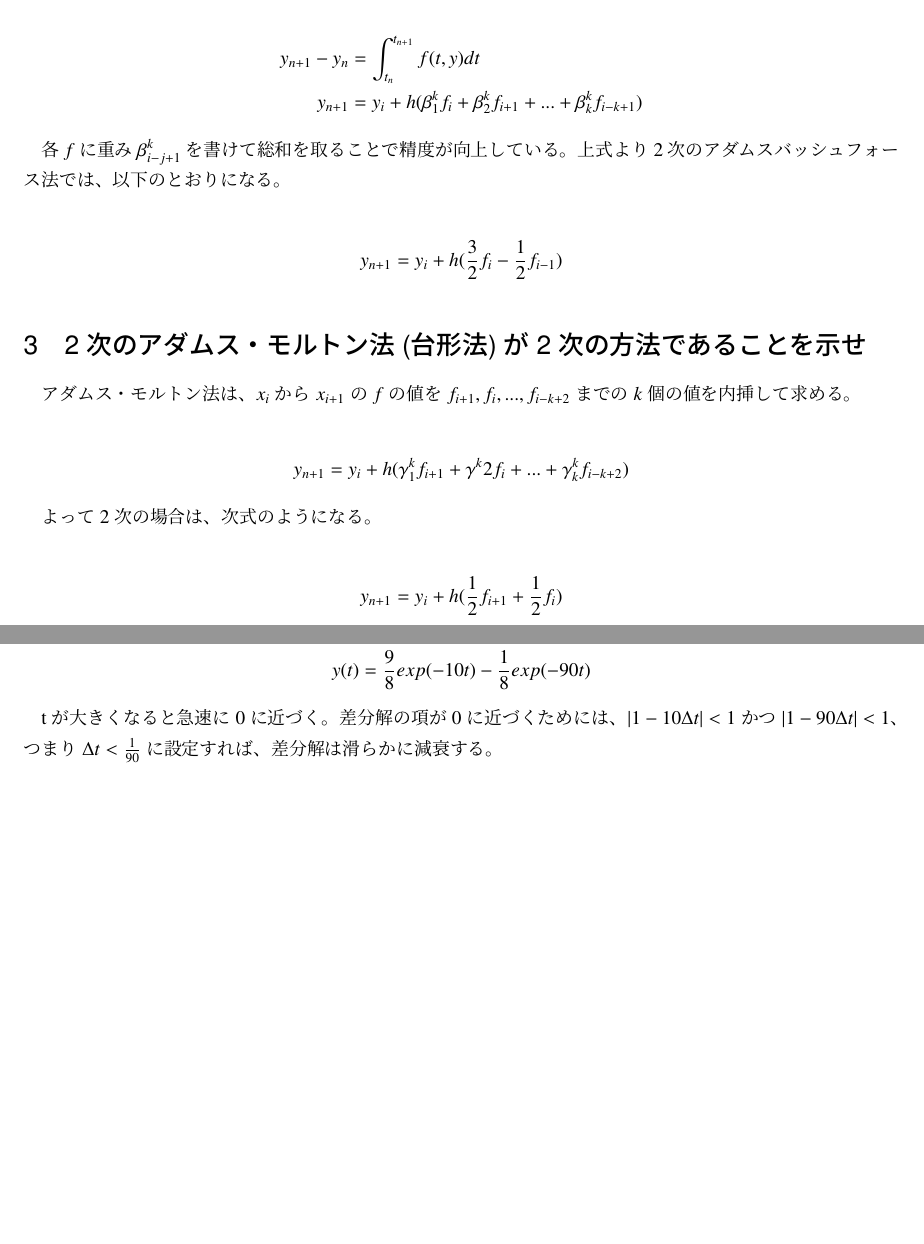
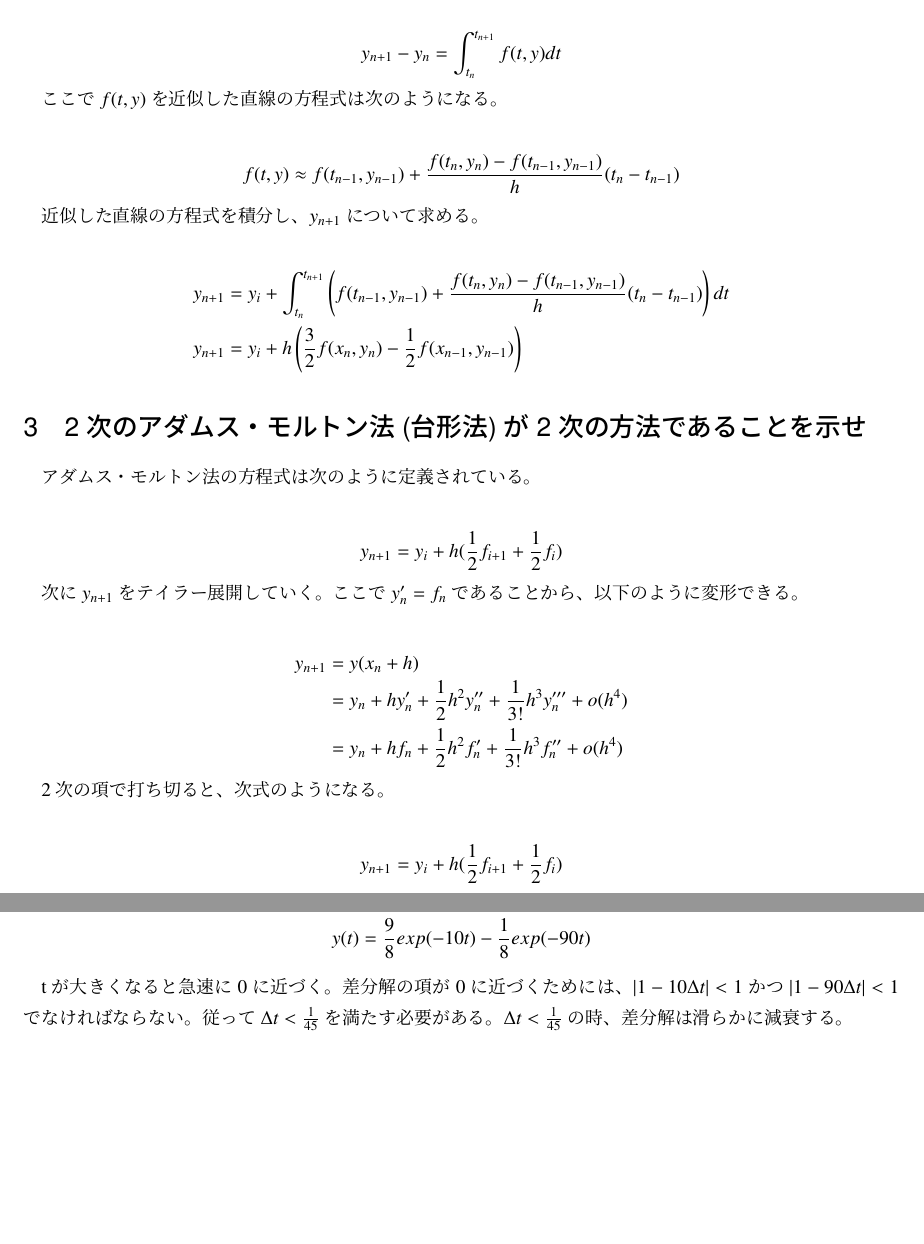
Before and after one commit to c-bata/calculating_basic, a LaTeX document (report/kadai2.tex): two parts of pages 3 and 4 of 4, joined at a grey line, cut so that both start at the same text. Compiled offline with pLaTeX and dvipdfmx; a LaTeX package or settings file that is missing is left out.

Commit message:
Modify kadai2's report

```diff
--- a/report/kadai2.tex
+++ b/report/kadai2.tex
@@ -114,27 +113,40 @@ y(t_{0}) = y_{0}
 $k$次(過去の$k$個の点を使用)の場合には、次式のようになる。
 
 \begin{eqnarray*}
-y_{n+1} - y_{n} &=& \int_{t_{n}}^{t_{n+1}} f(t,y) dt\\
-y_{n+1} &=& y_{i} + h(\beta_{1}^{k} f_{i} + \beta_{2}^{k} f_{i+1} + ... + \beta_{k}^{k} f_{i-k+1})
+y_{n+1} - y_{n} &=& \int_{t_{n}}^{t_{n+1}} f(t,y) dt
 \end{eqnarray*}
 
-各$f$に重み$\beta_{i-j+1}^{k}$を書けて総和を取ることで精度が向上している。
-上式より2次のアダムスバッシュフォース法では、以下のとおりになる。
+ここで$f(t,y)$を近似した直線の方程式は次のようになる。
 
 \begin{eqnarray*}
-y_{n+1} = y_{i} + h(\frac{3}{2} f_{i} - \frac{1}{2} f_{i-1})
+f(t, y) \approx f(t_{n-1}, y_{n-1}) + \frac{f(t_{n}, y_{n}) - f(t_{n-1}, y_{n-1})}{h}(t_{n}-t_{n-1})
+\end{eqnarray*}
+
+近似した直線の方程式を積分し、$y_{n+1}$について求める。
+
+\begin{eqnarray*}
+y_{n+1} &=& y_{i} + \int_{t_{n}}^{t_{n+1}}\left(f(t_{n-1}, y_{n-1}) + \frac{f(t_{n}, y_{n}) - f(t_{n-1}, y_{n-1})}{h}(t_{n}-t_{n-1})\right)dt\\
+y_{n+1} &=& y_{i} + h\left(\frac{3}{2} f(x_{n}, y_{n}) - \frac{1}{2} f(x_{n-1}, y_{n-1})\right)
 \end{eqnarray*}
 
 
 \section{2次のアダムス・モルトン法(台形法)が2次の方法であることを示せ}
 
-アダムス・モルトン法は、$x_{i}$から$x_{i+1}$の$f$の値を$f_{i+1}, f_{i}, ... , f_{i-k+2}$までの$k$個の値を内挿して求める。
+アダムス・モルトン法の方程式は次のように定義されている。
 
 \begin{eqnarray*}
-y_{n+1} = y_{i} + h(\gamma ^{k}_{1} f_{i+1} + \gamma ^{k}2 f_{i} + ... + \gamma ^{k}_{k} f_{i-k+2})
+y_{n+1} = y_{i} + h(\frac{1}{2} f_{i+1} + \frac{1}{2} f_{i})
 \end{eqnarray*}
 
-よって2次の場合は、次式のようになる。
+次に$y_{n+1}$をテイラー展開していく。ここで$y_{n}' = f_{n}$であることから、以下のように変形できる。
+
+\begin{eqnarray*}
+y_{n+1} &=& y(x_{n} + h)\\
+ &=& y_{n} + h y_{n}' + \frac{1}{2} h^{2} y_{n}'' + \frac{1}{3!} h^{3} y_{n}''' + o(h^{4})\\
+ &=& y_{n} + h f_{n} + \frac{1}{2} h^{2} f_{n}' + \frac{1}{3!} h^{3} f_{n}'' + o(h^{4})
+\end{eqnarray*}
+
+2次の項で打ち切ると、次式のようになる。
 
 \begin{eqnarray*}
 y_{n+1} = y_{i} + h(\frac{1}{2} f_{i+1} + \frac{1}{2} f_{i})
@@ -192,7 +204,8 @@ Y_{j}^{1} = \frac{9}{8} ( 1-10 \Delta t)^{j} - \frac{1}{8} ( 1- 90\Delta t)^{j}
 y(t) = \frac{9}{8} exp(-10t) - \frac{1}{8} exp (-90t)
 \end{eqnarray*}
 
-tが大きくなると急速に0に近づく。差分解の項が0に近づくためには、$|1 - 10 \Delta t| < 1$かつ$|1 - 90 \Delta t| < 1$、つまり$\Delta t < \frac{1}{90}$に設定すれば、差分解は滑らかに減衰する。
-
+tが大きくなると急速に0に近づく。差分解の項が0に近づくためには、$|1 - 10 \Delta t| < 1$かつ$|1 - 90 \Delta t| < 1$でなければならない。
+従って$\Delta t < \frac{1}{45}$を満たす必要がある。
+$\Delta t < \frac{1}{45}$の時、差分解は滑らかに減衰する。
 
 \end{document}
```
Also changed, not shown: report/kadai2.tex (1 more changed lines).
